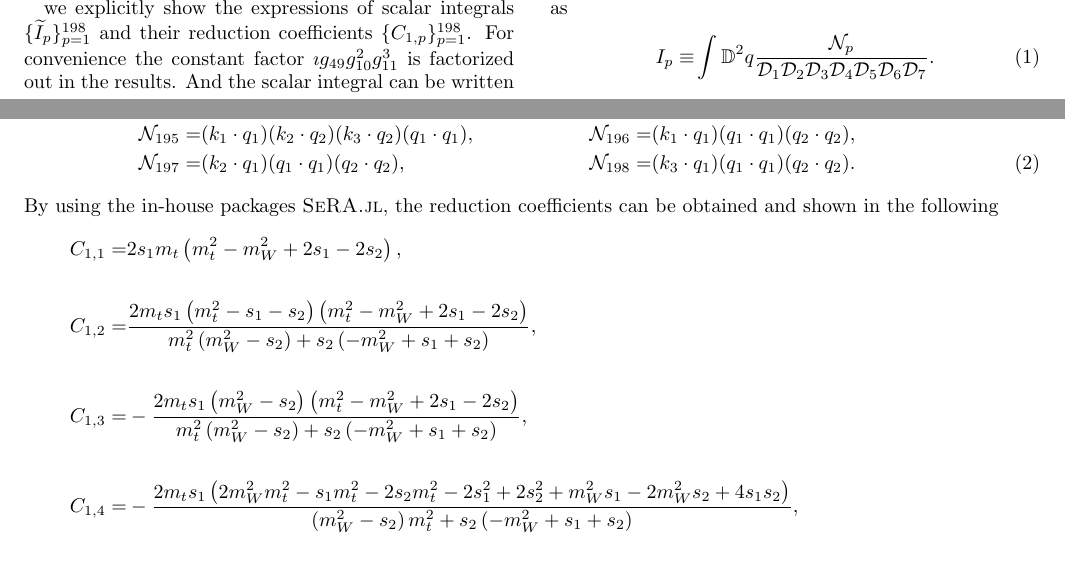
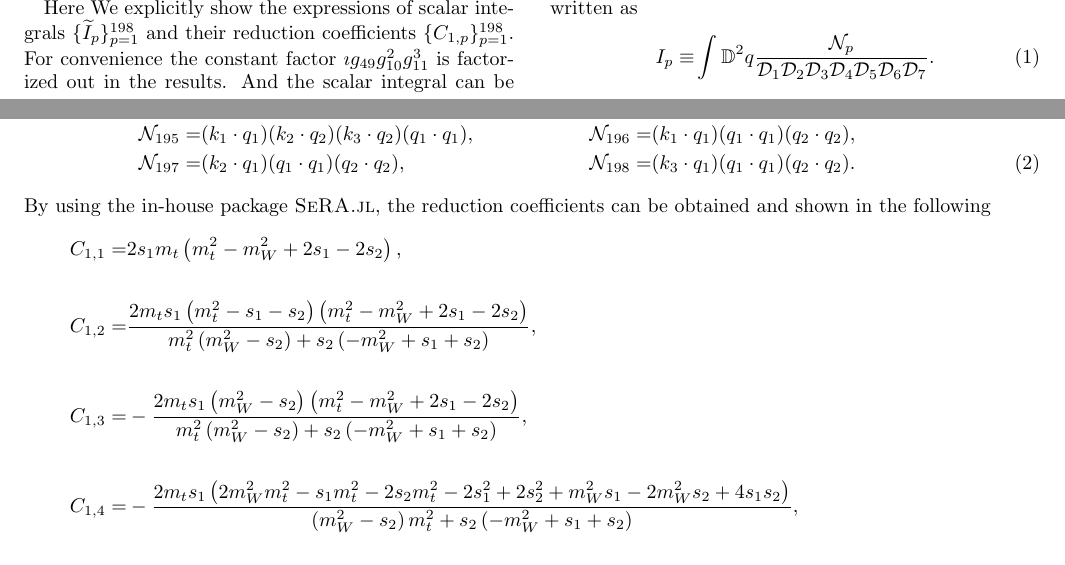
Before and after one commit to zhaoli-IHEP/gbtw_Reduction_Data, a LaTeX paper (ff1_reduction_coefficients.tex): two parts of pages 1 and 3 of 17, joined at a grey line, cut so that both start at the same text. Compiled offline with pdfLaTeX.

Commit message:
Add files via upload
The reductions coefficients of Form Factor1

```diff
--- a/ff1_reduction_coefficients.tex
+++ b/ff1_reduction_coefficients.tex
@@ -19,7 +19,7 @@
 \allowdisplaybreaks[3]
 \newcommand{\sect}[1]{{\bf{#1.} }}
 \begin{document}
-we explicitly show the expressions of scalar integrals $\{\widetilde I_{p}\}_{p=1}^{198}$ and their reduction coefficients $\{C_{1,p}\}_{p=1}^{198}$.
+Here We explicitly show the expressions of scalar integrals $\{\widetilde I_{p}\}_{p=1}^{198}$ and their reduction coefficients $\{C_{1,p}\}_{p=1}^{198}$.
 For convenience the constant factor $\imath g_{49}g_{10}^2g_{11}^3$
 is factorized out in the results. And the scalar integral can be written as
 \begin{align}
@@ -227,7 +227,7 @@ Then we have
 {\mathcal N}_{197}=&(k_2\cdot q_1) (q_1\cdot q_1) (q_2\cdot q_2),&
 {\mathcal N}_{198}=&(k_3\cdot q_1) (q_1\cdot q_1) (q_2\cdot q_2).
 \end{align}
-By using the in-house packages \textsc{SeRA.jl}, the reduction coefficients can be obtained and shown in the following
+By using the in-house package \textsc{SeRA.jl}, the reduction coefficients can be obtained and shown in the following
 \begin{align}
 C_{1,1}=&2s_1m_t\left(m_t^2-m_W^2+2s_1-2s_2\right)
 ,\nonumber\\
```
Also changed, not shown: ff1_reduction_coefficients.pdf.
